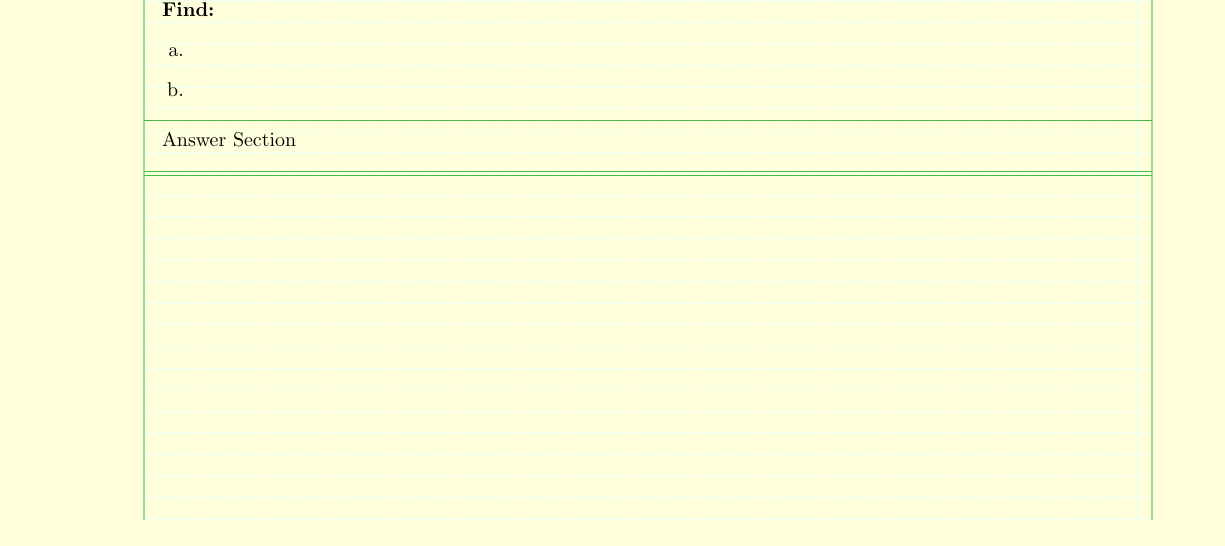
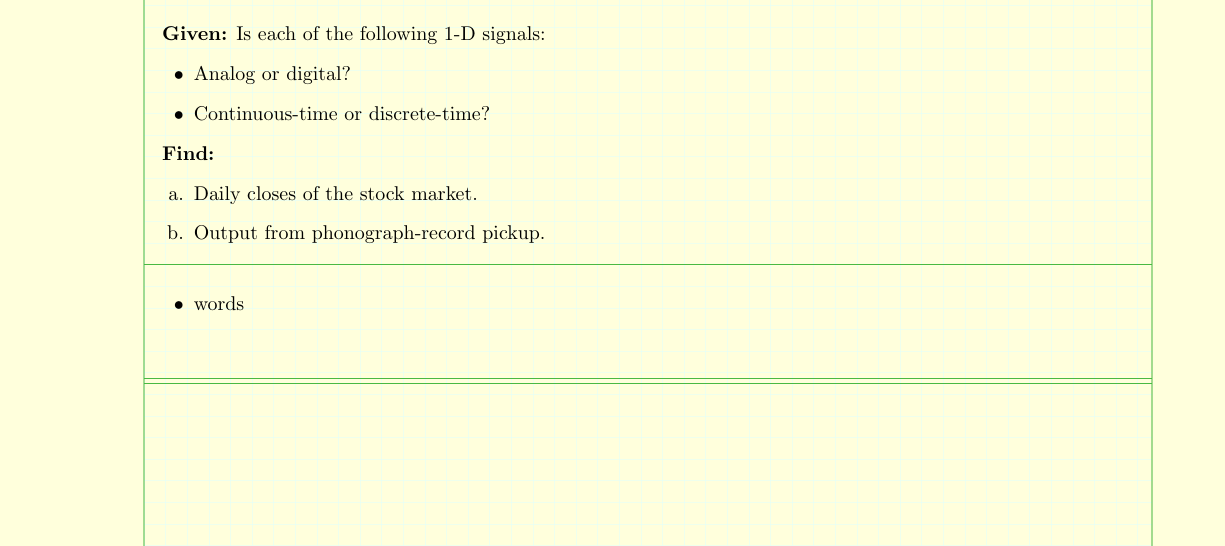
Before and after one commit to KAlexP/ee3620hw, a LaTeX problem sheet (hw01/hw01-Petersen.tex): part of page 1 of 9, cut at the place of the change. Compiled offline with pdfLaTeX.

Commit message:
adds hw01 update

```diff
--- a/hw01/hw01-Petersen.tex
+++ b/hw01/hw01-Petersen.tex
@@ -178,16 +178,22 @@
 }
 \begin{document}
 \begin{problem}[{1.1}]
-\\ \textbf{Given:} \\
+\\ \textbf{Given:} Is each of the following 1-D signals:
+   \begin{itemize}
+     \item Analog or digital?
+     \item Continuous-time or discrete-time?
+   \end{itemize}
 \textbf{Find:}
 \begin{itemize}
-	\item[a.]
-	\item[b.]
+	\item[a.] Daily closes of the stock market.
+	\item[b.] Output from phonograph-record pickup.
 \end{itemize}~
 \vspace{-2em}
 \end{problem}
 \begin{answer}
-	Answer Section
+ 	\begin{itemize}
+   	\item words
+ 	\end{itemize}~
 \end{answer}
 \newpage
 \begin{problem}[{1.2}]
```
Also changed, not shown: hw01/hw01-Petersen.pdf.
